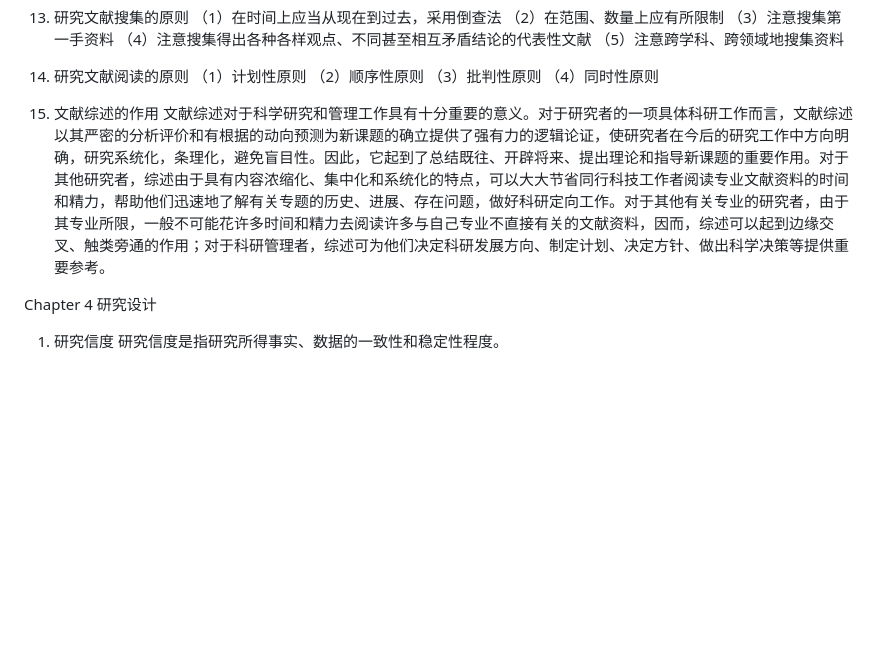
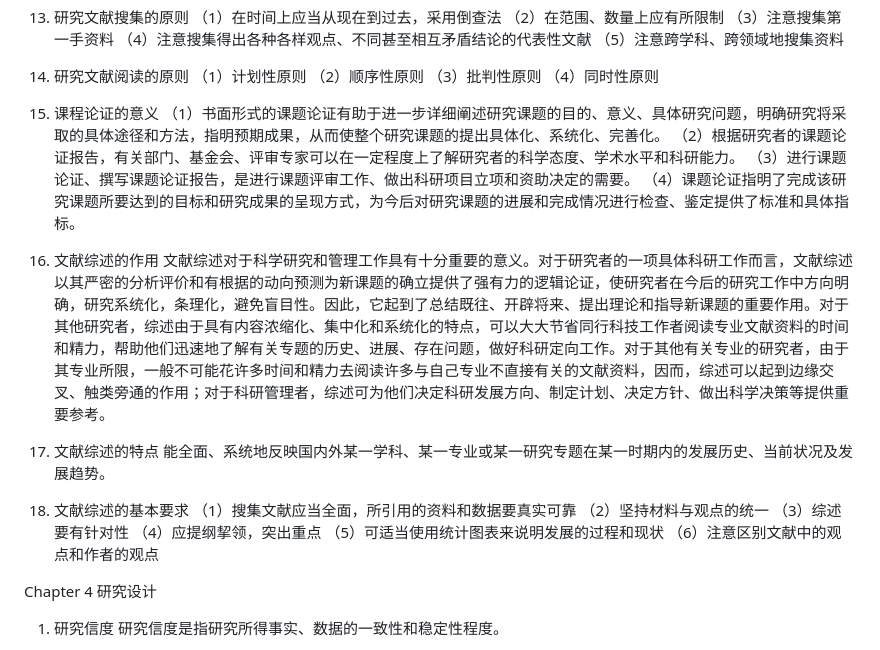
Before and after one commit to Xun1267/psynote, a Markdown page: 心理学研究方法科目笔记.md, the part around one of its changes. Drawn GitHub-style; blank space fills up the shorter version.

```diff
--- a/心理学研究方法科目笔记.md
+++ b/心理学研究方法科目笔记.md
@@ -159,8 +159,25 @@ Chapter 3 研究课题
 （3）批判性原则
 （4）同时性原则
 
-10. 文献综述的作用
+10. 课程论证的意义
+（1）书面形式的课题论证有助于进一步详细阐述研究课题的目的、意义、具体研究问题，明确研究将采取的具体途径和方法，指明预期成果，从而使整个研究课题的提出具体化、系统化、完善化。
+（2）根据研究者的课题论证报告，有关部门、基金会、评审专家可以在一定程度上了解研究者的科学态度、学术水平和科研能力。
+（3）进行课题论证、撰写课题论证报告，是进行课题评审工作、做出科研项目立项和资助决定的需要。
+（4）课题论证指明了完成该研究课题所要达到的目标和研究成果的呈现方式，为今后对研究课题的进展和完成情况进行检查、鉴定提供了标准和具体指标。
+
+11. 文献综述的作用
 文献综述对于科学研究和管理工作具有十分重要的意义。对于研究者的一项具体科研工作而言，文献综述以其严密的分析评价和有根据的动向预测为新课题的确立提供了强有力的逻辑论证，使研究者在今后的研究工作中方向明确，研究系统化，条理化，避免盲目性。因此，它起到了总结既往、开辟将来、提出理论和指导新课题的重要作用。对于其他研究者，综述由于具有内容浓缩化、集中化和系统化的特点，可以大大节省同行科技工作者阅读专业文献资料的时间和精力，帮助他们迅速地了解有关专题的历史、进展、存在问题，做好科研定向工作。对于其他有关专业的研究者，由于其专业所限，一般不可能花许多时间和精力去阅读许多与自己专业不直接有关的文献资料，因而，综述可以起到边缘交叉、触类旁通的作用；对于科研管理者，综述可为他们决定科研发展方向、制定计划、决定方针、做出科学决策等提供重要参考。
+
+12. 文献综述的特点
+能全面、系统地反映国内外某一学科、某一专业或某一研究专题在某一时期内的发展历史、当前状况及发展趋势。
+
+13. 文献综述的基本要求
+（1）搜集文献应当全面，所引用的资料和数据要真实可靠
+（2）坚持材料与观点的统一
+（3）综述要有针对性
+（4）应提纲挈领，突出重点
+（5）可适当使用统计图表来说明发展的过程和现状
+（6）注意区别文献中的观点和作者的观点
 
 Chapter 4 研究设计
 1. 研究信度
```
Also changed, not shown: other parts of 心理学研究方法科目笔记.md (+44 -17 lines).
